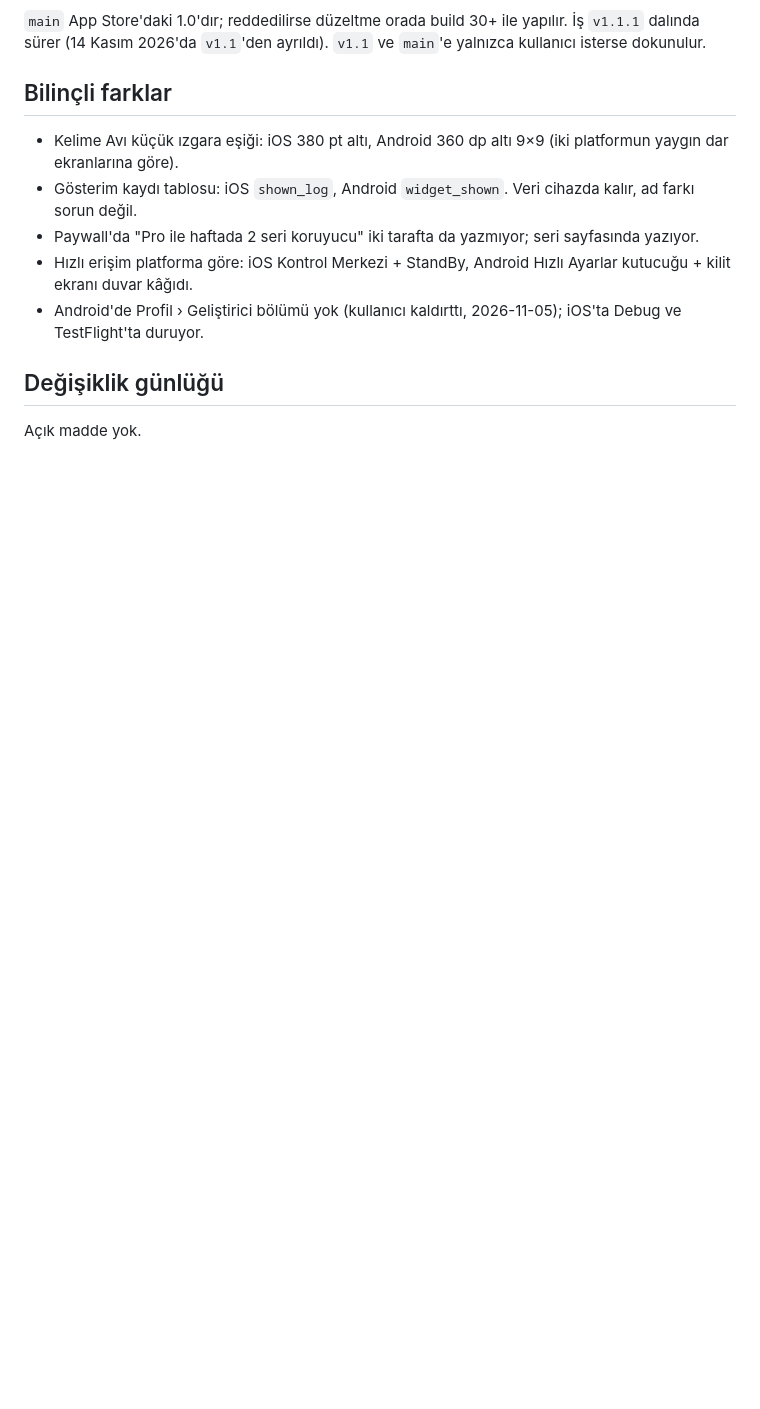
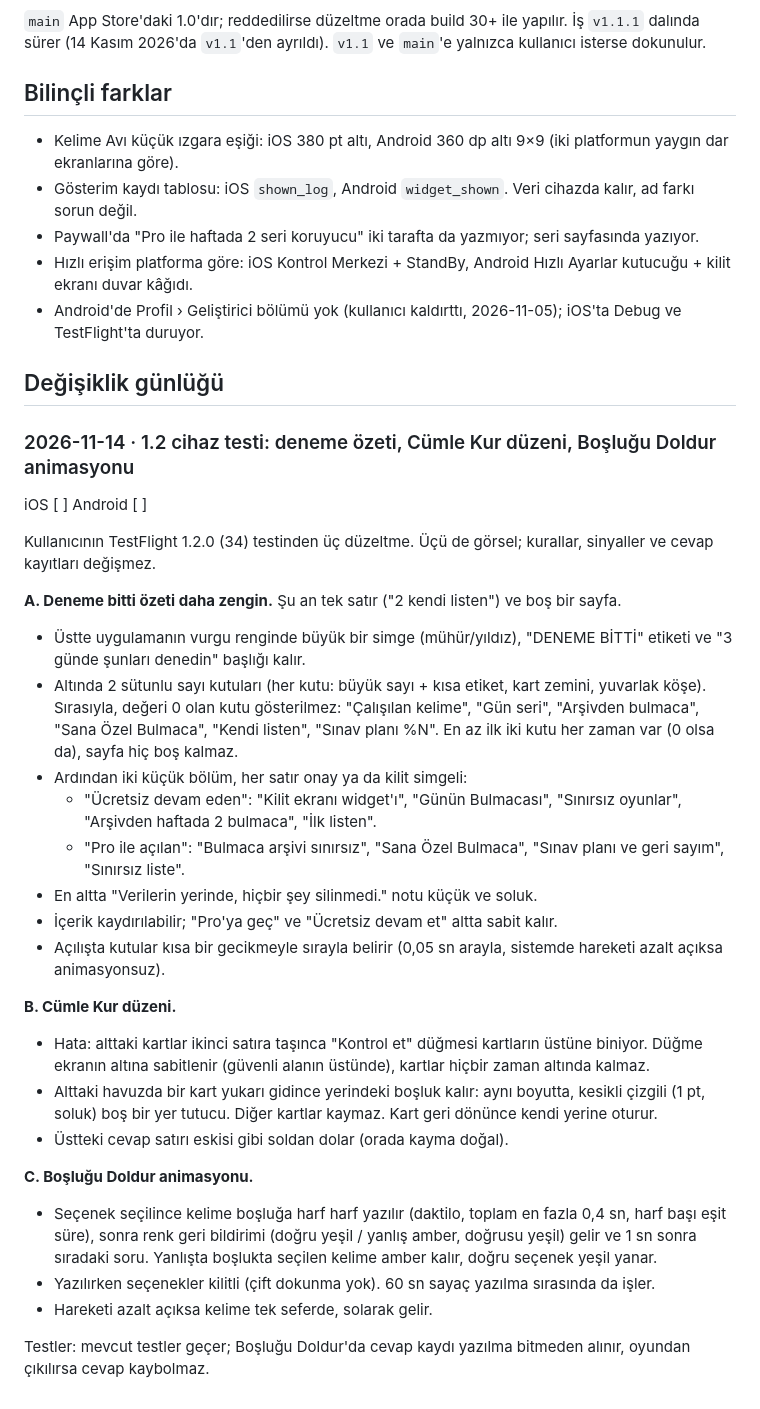
Before and after one commit to enesseval/kelime, a Markdown page: docs/SYNC.md, the part around the change. GitHub-like rendering; blank space fills up the shorter version.

Commit message:
SYNC: 1.2 device-test fixes (trial summary, Cümle Kur layout, gap-fill typing)
Co-Authored-By: Claude Opus 5.5 <noreply@anthropic.com>
Claude-Session: https://claude.ai/code/session_01Qe7hfENtjiDBhMP6gdALs2

```diff
--- a/docs/SYNC.md
+++ b/docs/SYNC.md
@@ -61,4 +61,42 @@ dokunulur.
 
 ## Değişiklik günlüğü
 
-Açık madde yok.
+### 2026-11-14 · 1.2 cihaz testi: deneme özeti, Cümle Kur düzeni, Boşluğu Doldur animasyonu
+iOS [ ] Android [ ]
+
+Kullanıcının TestFlight 1.2.0 (34) testinden üç düzeltme. Üçü de görsel; kurallar, sinyaller ve
+cevap kayıtları değişmez.
+
+**A. Deneme bitti özeti daha zengin.** Şu an tek satır ("2 kendi listen") ve boş bir sayfa.
+- Üstte uygulamanın vurgu renginde büyük bir simge (mühür/yıldız), "DENEME BİTTİ" etiketi ve
+  "3 günde şunları denedin" başlığı kalır.
+- Altında 2 sütunlu sayı kutuları (her kutu: büyük sayı + kısa etiket, kart zemini, yuvarlak köşe).
+  Sırasıyla, değeri 0 olan kutu gösterilmez:
+  "Çalışılan kelime", "Gün seri", "Arşivden bulmaca", "Sana Özel Bulmaca", "Kendi listen",
+  "Sınav planı %N". En az ilk iki kutu her zaman var (0 olsa da), sayfa hiç boş kalmaz.
+- Ardından iki küçük bölüm, her satır onay ya da kilit simgeli:
+  - "Ücretsiz devam eden": "Kilit ekranı widget'ı", "Günün Bulmacası", "Sınırsız oyunlar",
+    "Arşivden haftada 2 bulmaca", "İlk listen".
+  - "Pro ile açılan": "Bulmaca arşivi sınırsız", "Sana Özel Bulmaca", "Sınav planı ve geri sayım",
+    "Sınırsız liste".
+- En altta "Verilerin yerinde, hiçbir şey silinmedi." notu küçük ve soluk.
+- İçerik kaydırılabilir; "Pro'ya geç" ve "Ücretsiz devam et" altta sabit kalır.
+- Açılışta kutular kısa bir gecikmeyle sırayla belirir (0,05 sn arayla, sistemde hareketi azalt
+  açıksa animasyonsuz).
+
+**B. Cümle Kur düzeni.**
+- Hata: alttaki kartlar ikinci satıra taşınca "Kontrol et" düğmesi kartların üstüne biniyor.
+  Düğme ekranın altına sabitlenir (güvenli alanın üstünde), kartlar hiçbir zaman altında kalmaz.
+- Alttaki havuzda bir kart yukarı gidince yerindeki boşluk kalır: aynı boyutta, kesikli çizgili
+  (1 pt, soluk) boş bir yer tutucu. Diğer kartlar kaymaz. Kart geri dönünce kendi yerine oturur.
+- Üstteki cevap satırı eskisi gibi soldan dolar (orada kayma doğal).
+
+**C. Boşluğu Doldur animasyonu.**
+- Seçenek seçilince kelime boşluğa harf harf yazılır (daktilo, toplam en fazla 0,4 sn, harf başı
+  eşit süre), sonra renk geri bildirimi (doğru yeşil / yanlış amber, doğrusu yeşil) gelir ve 1 sn
+  sonra sıradaki soru. Yanlışta boşlukta seçilen kelime amber kalır, doğru seçenek yeşil yanar.
+- Yazılırken seçenekler kilitli (çift dokunma yok). 60 sn sayaç yazılma sırasında da işler.
+- Hareketi azalt açıksa kelime tek seferde, solarak gelir.
+
+Testler: mevcut testler geçer; Boşluğu Doldur'da cevap kaydı yazılma bitmeden alınır, oyundan
+çıkılırsa cevap kaybolmaz.
```
